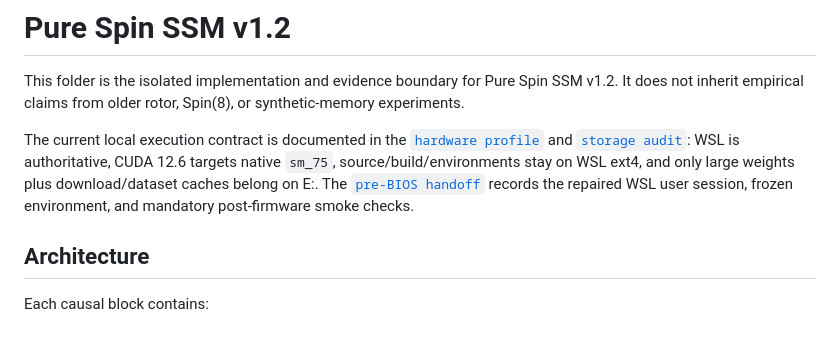
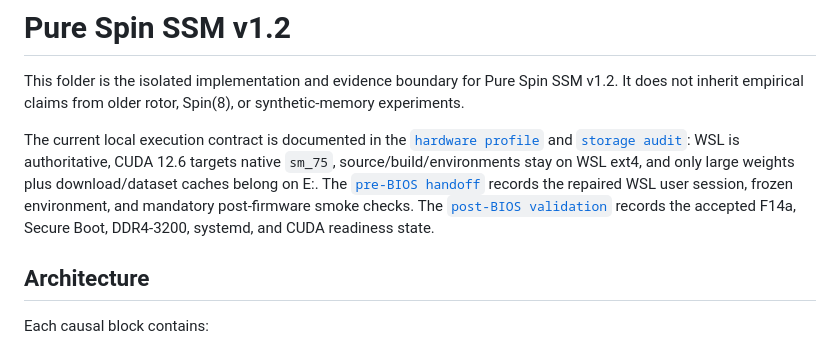
Before and after one commit to xSolumx/AI_Culture_Mind, a Markdown page: SSM-Models/pure_spin_ssm_v1_2/README.md, the part around the change. Rendered like a GitHub page.

Commit message:
docs: validate post-BIOS Pure Spin environment

```diff
--- a/SSM-Models/pure_spin_ssm_v1_2/README.md
+++ b/SSM-Models/pure_spin_ssm_v1_2/README.md
@@ -11,6 +11,8 @@ The current local execution contract is documented in the
 only large weights plus download/dataset caches belong on E:.
 The [`pre-BIOS handoff`](PRE_BIOS_HANDOFF_2026-08-22.md) records the repaired
 WSL user session, frozen environment, and mandatory post-firmware smoke checks.
+The [`post-BIOS validation`](POST_BIOS_VALIDATION_2026-08-22.md) records the
+accepted F14a, Secure Boot, DDR4-3200, systemd, and CUDA readiness state.
 
 ## Architecture
 
```
Also changed, not shown: SSM-Models/pure_spin_ssm_v1_2/LOCAL_HARDWARE_PROFILE_2026-08-22.md (+8 -6 lines), SSM-Models/pure_spin_ssm_v1_2/POST_BIOS_VALIDATION_2026-08-22.md (added, +52 -0 lines).
